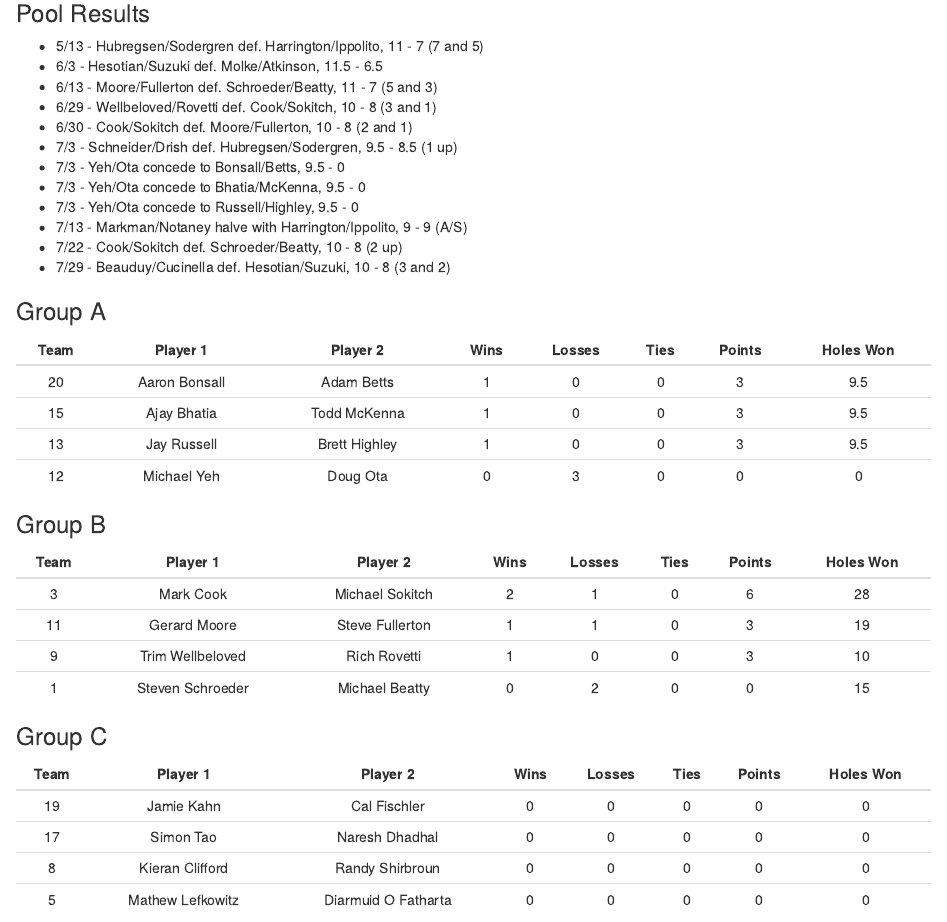
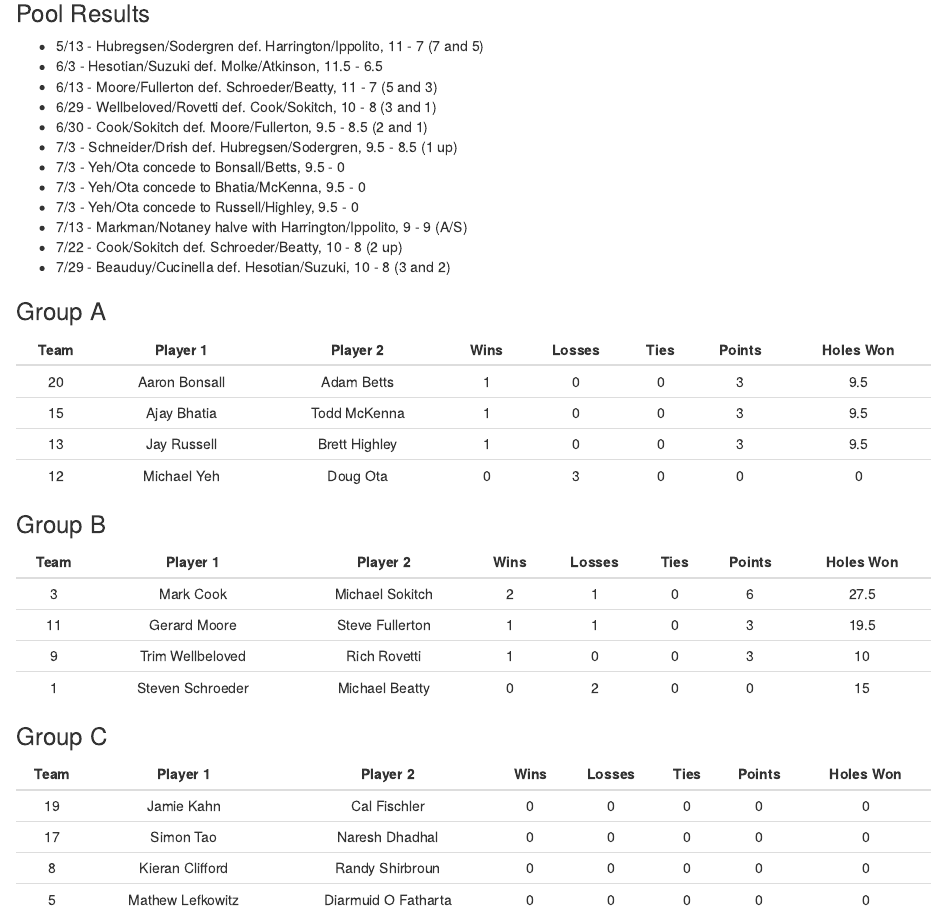
Before and after one commit to jmmark/HPGC4ball, an R Markdown document (index.Rmd): the page in a window 1100 px wide, from 330 px down. The pictures show the output file index.html that the author committed with the source, opened offline.

Commit message:
correcting moore cook

```diff
--- a/index.Rmd
+++ b/index.Rmd
@@ -124,7 +124,7 @@ pooler <- giveRes(pooler, 11, 1, 11, 7)
 pooler <- giveRes(pooler, 9, 3, 10, 8)
 
 # *  6/30 - Cook/Sokitch def. Moore/Fullerton, 10 - 8 (2 and 1)
-pooler <- giveRes(pooler, 3, 11, 10, 8)
+pooler <- giveRes(pooler, 3, 11, 9.5, 8.5)
 
 # *  7/3 - Schneider/Drish def. Hubregsen/Sodergren, 9.5 - 8.5 (1 up)
 pooler <- giveRes(pooler, 10, 16, 9.5, 8.5)
@@ -177,7 +177,7 @@ pooler <- pooler[order(pooler[,"Points"], pooler[, "Holes Won"], pooler[, "Team"
 *  6/3  - Hesotian/Suzuki def. Molke/Atkinson, 11.5 - 6.5
 *  6/13 - Moore/Fullerton def. Schroeder/Beatty, 11 - 7 (5 and 3)
 *  6/29 - Wellbeloved/Rovetti def. Cook/Sokitch, 10 - 8 (3 and 1)
-*  6/30 - Cook/Sokitch def. Moore/Fullerton, 10 - 8 (2 and 1)
+*  6/30 - Cook/Sokitch def. Moore/Fullerton, 9.5 - 8.5 (2 and 1)
 *  7/3 - Schneider/Drish def. Hubregsen/Sodergren, 9.5 - 8.5 (1 up)
 *  7/3 - Yeh/Ota concede to Bonsall/Betts, 9.5 - 0
 *  7/3 - Yeh/Ota concede to Bhatia/McKenna, 9.5 - 0
```
Also changed, not shown: index.html.
